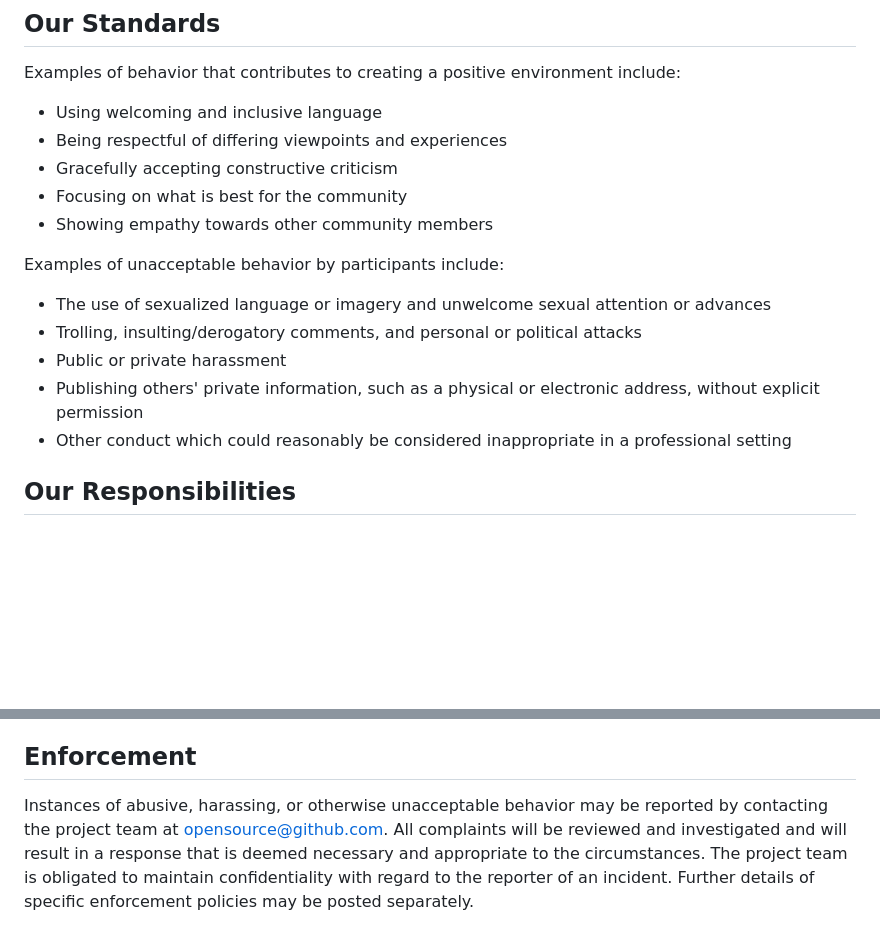
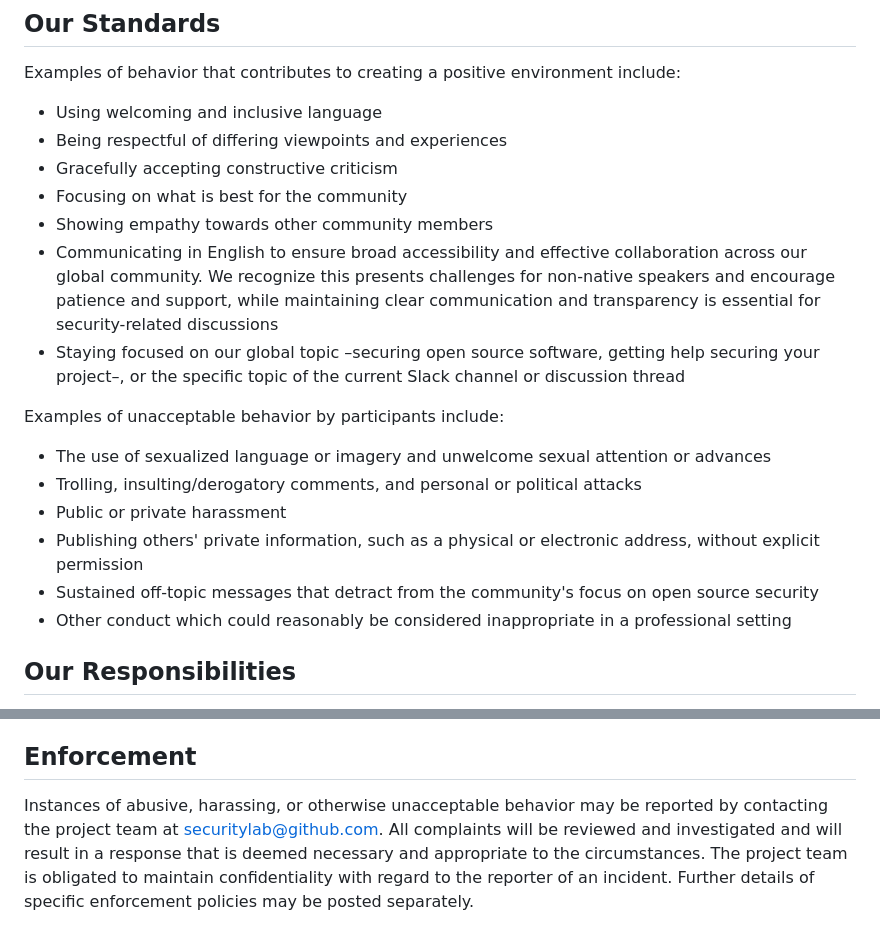
Before and after one commit to github/securitylab, a Markdown page: CODE_OF_CONDUCT.md, 2 parts joined by grey strips. GitHub-like rendering; blank space fills up the shorter version.

Commit message:
Update Code of Conduct

```diff
--- a/CODE_OF_CONDUCT.md
+++ b/CODE_OF_CONDUCT.md
@@ -19,17 +19,17 @@ include:
 * Gracefully accepting constructive criticism
 * Focusing on what is best for the community
 * Showing empathy towards other community members
+* Communicating in English to ensure broad accessibility and effective collaboration across our global community. We recognize this presents challenges for non-native speakers and encourage patience and support, while maintaining clear communication and transparency is essential for security-related discussions
+* Staying focused on our global topic –securing open source software, getting help securing your project–, or the specific topic of the current Slack channel or discussion thread
 
 Examples of unacceptable behavior by participants include:
 
-* The use of sexualized language or imagery and unwelcome sexual attention or
-  advances
+* The use of sexualized language or imagery and unwelcome sexual attention or advances
 * Trolling, insulting/derogatory comments, and personal or political attacks
 * Public or private harassment
-* Publishing others' private information, such as a physical or electronic
-  address, without explicit permission
-* Other conduct which could reasonably be considered inappropriate in a
-  professional setting
+* Publishing others' private information, such as a physical or electronic address, without explicit permission
+* Sustained off-topic messages that detract from the community's focus on open source security
+* Other conduct which could reasonably be considered inappropriate in a professional setting
 
 ## Our Responsibilities
 
@@ -54,7 +54,7 @@ a project may be further defined and clarified by project maintainers.
 ## Enforcement
 
 Instances of abusive, harassing, or otherwise unacceptable behavior may be
-reported by contacting the project team at opensource@github.com. All
+reported by contacting the project team at securitylab@github.com. All
 complaints will be reviewed and investigated and will result in a response that
 is deemed necessary and appropriate to the circumstances. The project team is
 obligated to maintain confidentiality with regard to the reporter of an incident.
```
